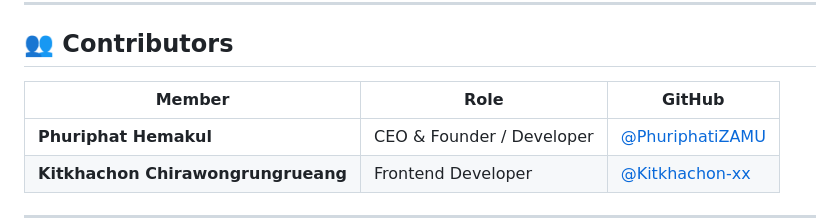
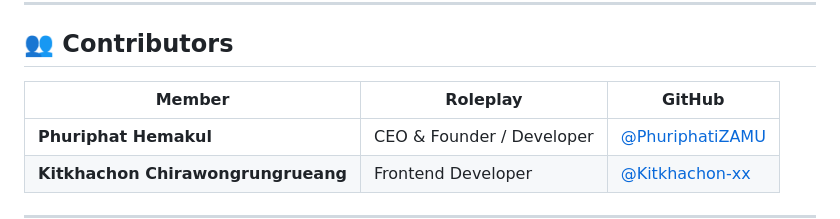
Before and after one commit to PhuriphatiZAMU/PlayMateZ, a Markdown page: README.md, the part around the change. GitHub-like rendering.

Commit message:
Update role of contributor in README

```diff
--- a/README.md
+++ b/README.md
@@ -104,7 +104,7 @@ cd PlayMateZ
 
 ## 👥 Contributors
 
-| Member | Role | GitHub |
+| Member | Roleplay | GitHub |
 | --- | --- | --- |
 | **Phuriphat Hemakul** | CEO & Founder / Developer | [@PhuriphatiZAMU](https://github.com/PhuriphatiZAMU) |
 | **Kitkhachon Chirawongrungrueang** | Frontend Developer | [@Kitkhachon-xx](https://github.com/Kitkhachon-xx) |
```
